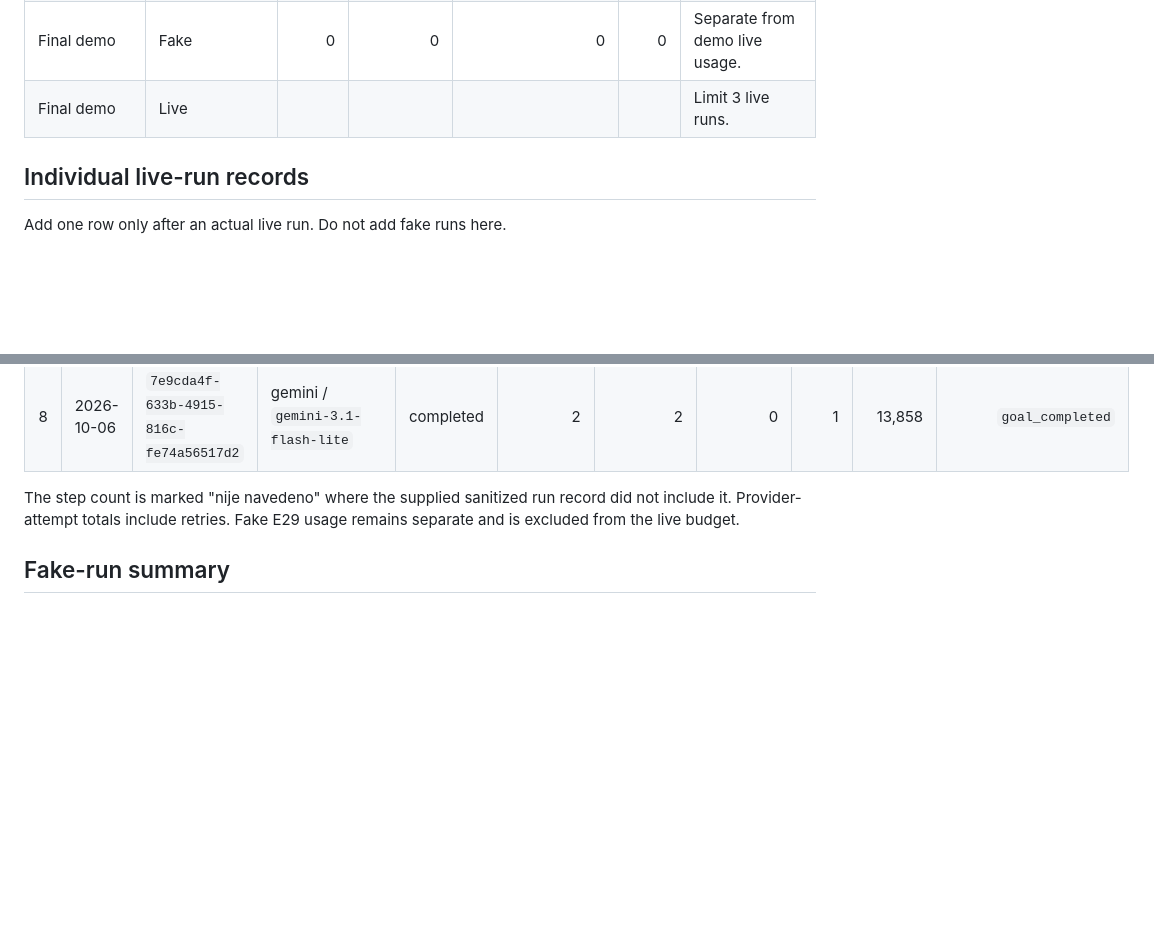
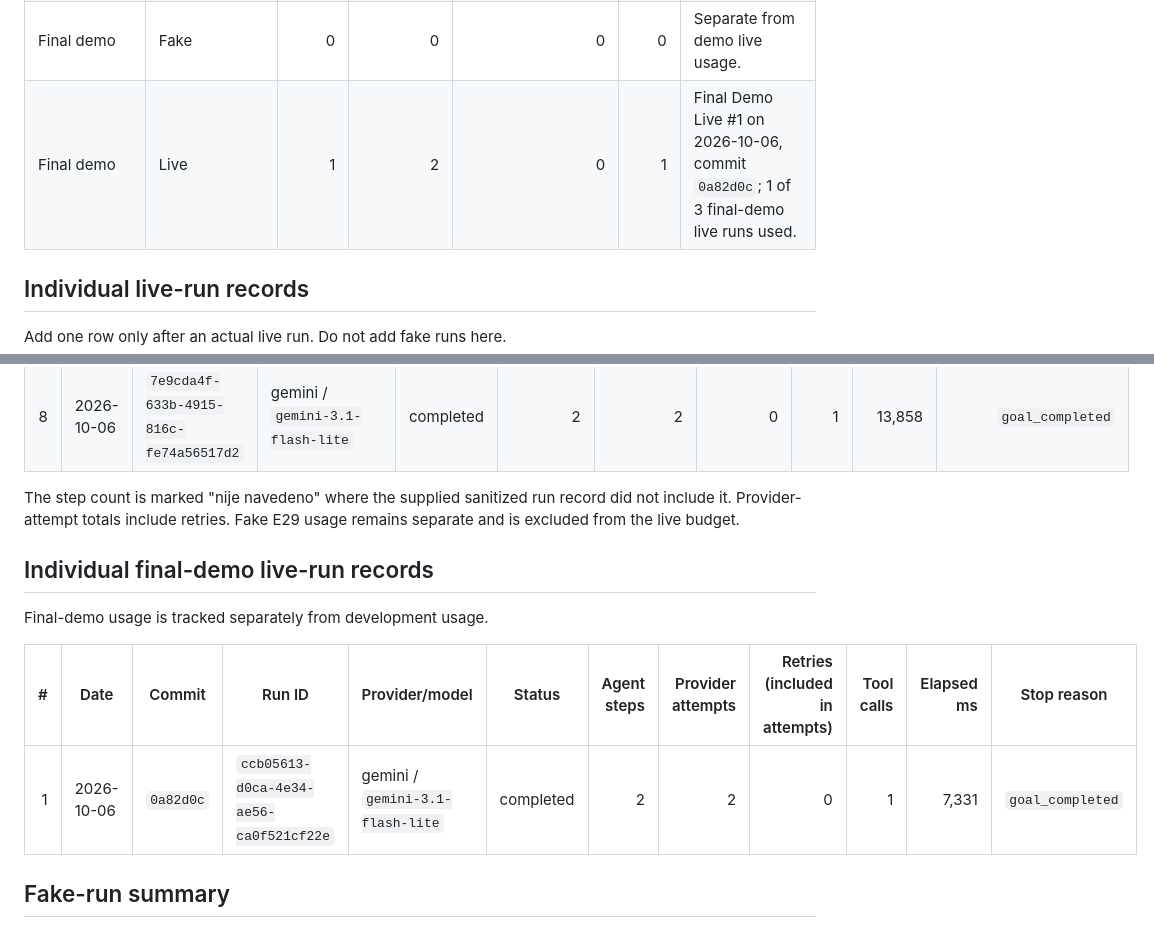
Before and after one commit to grujicjovana44/RetroSnakeGame, a Markdown page: specs/specweek05/AI_USAGE_LOG.md, 2 parts joined by grey strips. Rendered like a GitHub page; blank space fills up the shorter version.

```diff
--- a/specs/specweek05/AI_USAGE_LOG.md
+++ b/specs/specweek05/AI_USAGE_LOG.md
@@ -22,7 +22,7 @@ raw outputs, session IDs, private game statistics or chain-of-thought.
 | Development | Fake (E29 representative trace) | 1 | 6 | 3 | 2 | One measured fake run from the passing six-attempt budget test; not a suite-wide aggregate. |
 | Development | Live | 8 | 24 | 1 | 15 | One existing E07 run plus Runs A–G dated 2026-10-06; 8 of 15 development live runs used. |
 | Final demo | Fake | 0 | 0 | 0 | 0 | Separate from demo live usage. |
-| Final demo | Live |  |  |  |  | Limit 3 live runs. |
+| Final demo | Live | 1 | 2 | 0 | 1 | Final Demo Live #1 on 2026-10-06, commit `0a82d0c`; 1 of 3 final-demo live runs used. |
 
 ## Individual live-run records
 
@@ -43,6 +43,14 @@ The step count is marked "nije navedeno" where the supplied sanitized run
 record did not include it. Provider-attempt totals include retries. Fake E29
 usage remains separate and is excluded from the live budget.
 
+## Individual final-demo live-run records
+
+Final-demo usage is tracked separately from development usage.
+
+| # | Date | Commit | Run ID | Provider/model | Status | Agent steps | Provider attempts | Retries (included in attempts) | Tool calls | Elapsed ms | Stop reason |
+|---:|---|---|---|---|---|---:|---:|---:|---:|---:|---|
+| 1 | 2026-10-06 | `0a82d0c` | `ccb05613-d0ca-4e34-ae56-ca0f521cf22e` | gemini / `gemini-3.1-flash-lite` | completed | 2 | 2 | 0 | 1 | 7,331 | `goal_completed` |
+
 ## Fake-run summary
 
 Record test command, test count/result, logical scripted steps, simulated
```
Also changed, not shown: specs/specweek05/DEMO_SCRIPT.md (+1 -1 lines), specs/specweek05/EVIDENCE_W05.md (+14 -1 lines).
